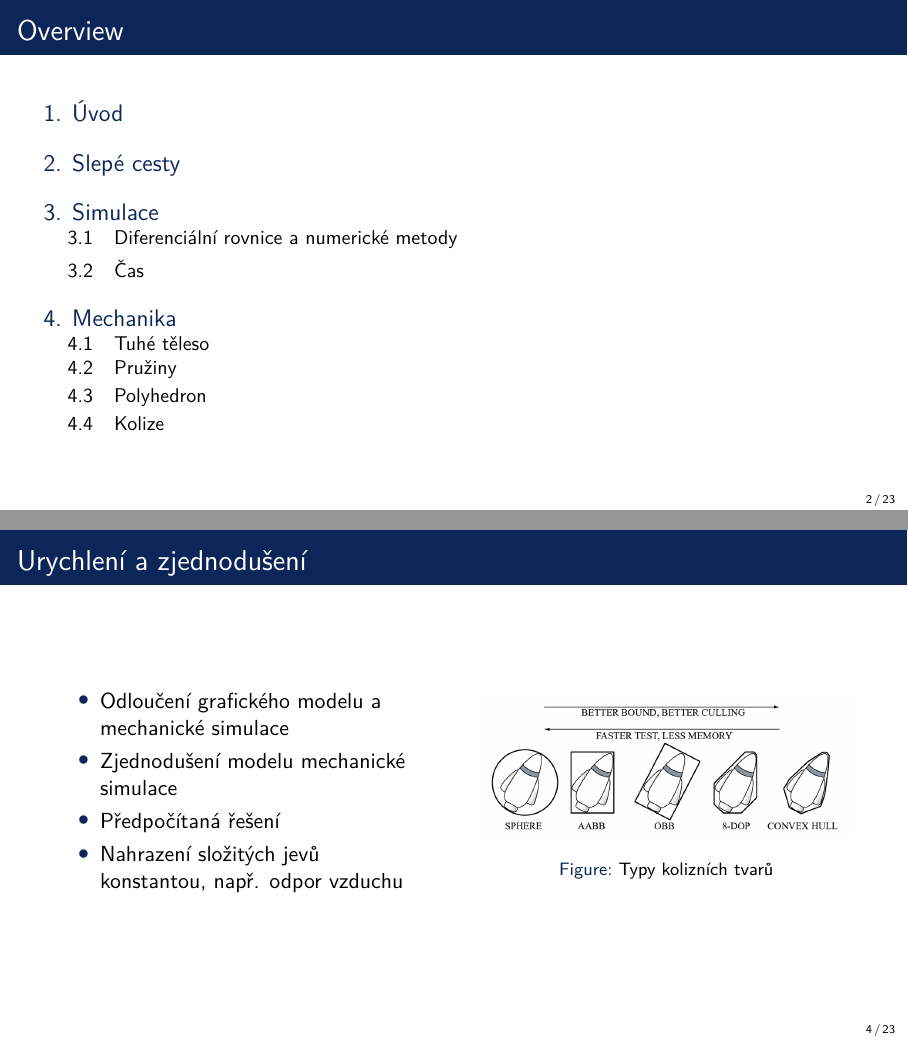
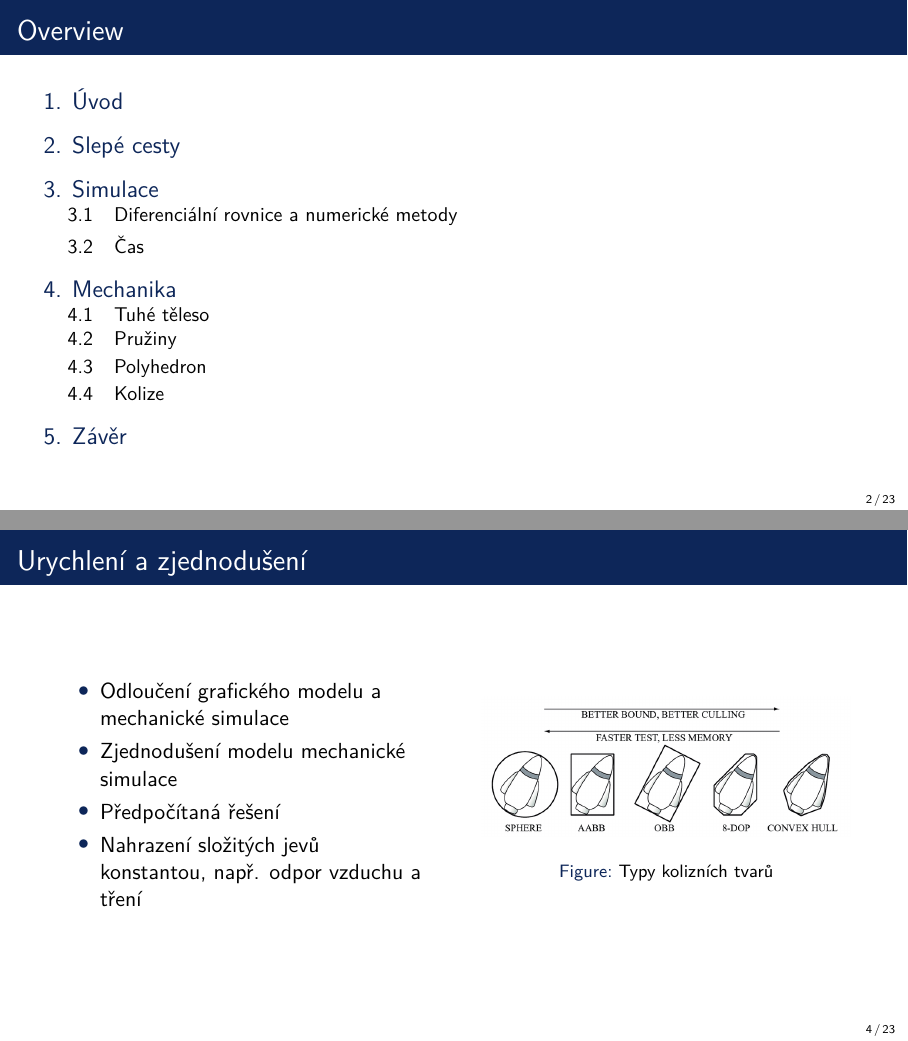
Before and after one commit to Maneren/KME-UMM, LaTeX slides (presentation/sample.tex): pages 2 and 4 of 23, joined at a grey line. The pictures show the PDF file presentation/sample.pdf that the author committed with the source.

Commit message:
finish docs

```diff
--- a/presentation/sample.tex
+++ b/presentation/sample.tex
@@ -60,10 +61,10 @@
       \item Odloučení grafického modelu a mechanické simulace
       \item Zjednodušení modelu mechanické simulace
       \item Předpočítaná řešení
-            \item Nahrazení složitých jevů konstantou, např. odpor vzduchu
+      \item Nahrazení složitých jevů konstantou, např. odpor vzduchu a tření
     \end{itemize}
 
-        \column{.45\textwidth} % Right column and width
+    \column{.45\textwidth}
     \begin{figure}
       \centering
       \includegraphics[width=1\linewidth]{img/BoundingBoxes.png}
@@ -179,11 +183,13 @@
         \item Hmotnost (konstanta) -- $m$
         \item Poloha -- $\mathbf{x}$
         \item Rychlost nebo hybnost -- $\mathbf{v}$ nebo $\mathbf{P}$
+          \vspace{0.25cm}
         \item Tenzor setrvačnosti (konstanta) -- $\mathbf{I}_0$
         \item Natočení -- $\mathbf{R}$
         \item Úhlová rychlost nebo hybnost -- $\mathbf{\omega}$ nebo
           $\mathbf{L}$
       \end{itemize}
+      \vspace{0.25cm}
       \cite{witkin1997}
       \cite{hecker1997}
       \cite{blackedout01_rigid_body}
@@ -205,12 +211,20 @@
       \end{itemize}
       \vspace{0.5cm}
       \begin{equation}
-        \mathbf{a}^* \mathbf{R} = \begin{bmatrix}
-          \mathbf{a} \times \begin{bmatrix} r_{xx} \\ r_{xy} \\ r_{xz} \end{bmatrix} &&
-          \mathbf{a} \times \begin{bmatrix} r_{yx} \\ r_{yy} \\ r_{yz} \end{bmatrix} &&
-          \mathbf{a} \times \begin{bmatrix} r_{zx} \\ r_{zy} \\ r_{zz} \end{bmatrix}
+        \mathbf{a}^* \mathbf{R} =
+        \begin{bmatrix}
+          \mathbf{a} \times
+          \begin{bmatrix} r_{xx} \\ r_{xy} \\ r_{xz}
+          \end{bmatrix} &&
+          \mathbf{a} \times
+          \begin{bmatrix} r_{yx} \\ r_{yy} \\ r_{yz}
+          \end{bmatrix} &&
+          \mathbf{a} \times
+          \begin{bmatrix} r_{zx} \\ r_{zy} \\ r_{zz}
+          \end{bmatrix}
         \end{bmatrix}
       \end{equation}
+      \vspace{0.25cm}
       \cite{witkin1997}
       \cite{blackedout01_rigid_body}
   \end{itemize}
@@ -224,6 +238,7 @@
   \begin{equation}
     \mathbf{F} = -k\,\mathbf{r} - \mu\,\mathbf{v}
   \end{equation}
+  \vspace{0.25cm}
   \cite{kopcil_trejbalova}
   \cite{kiesslich_2d_physics}
 \end{frame}
@@ -240,6 +255,7 @@
         \item tenzor setrvačnosti $\mathbf{I}$ -- popisuje setrvačnost tělesa
           při obecném pohybu
       \end{itemize}
+      \vspace{0.25cm}
       \cite{mirtich1997}
       \cite{tonon2004}
   \end{itemize}
@@ -250,7 +266,6 @@
     \centering
     \includegraphics[width=0.8\linewidth]{img/donut_volume.png}
     \caption{Objem polyhedronu \cite{blackedout01_inertia_tensor}}
-    \label{fig:donut_volume}
   \end{figure}
 \end{frame}
 %------------------------------------------------
@@ -266,6 +281,7 @@
       tělesa
     \item Takto upravené setrvačnosti sečteme
   \end{enumerate}
+  \vspace{0.25cm}
   \cite{blackedout01_inertia_tensor}
   \cite{tonon2004}
 \end{frame}
@@ -277,6 +293,7 @@
     \item Koule
     \item Trojúhelníková síť
   \end{itemize}
+  \vspace{0.25cm}
   \cite{press2007}
 \end{frame}
 %------------------------------------------------
```
Also changed, not shown: presentation/reference.bib (+0 -1 lines), presentation/sample.pdf, presentation/sample.tex (15 more changed lines). Lines whose indentation alone changed are shown as unchanged.
